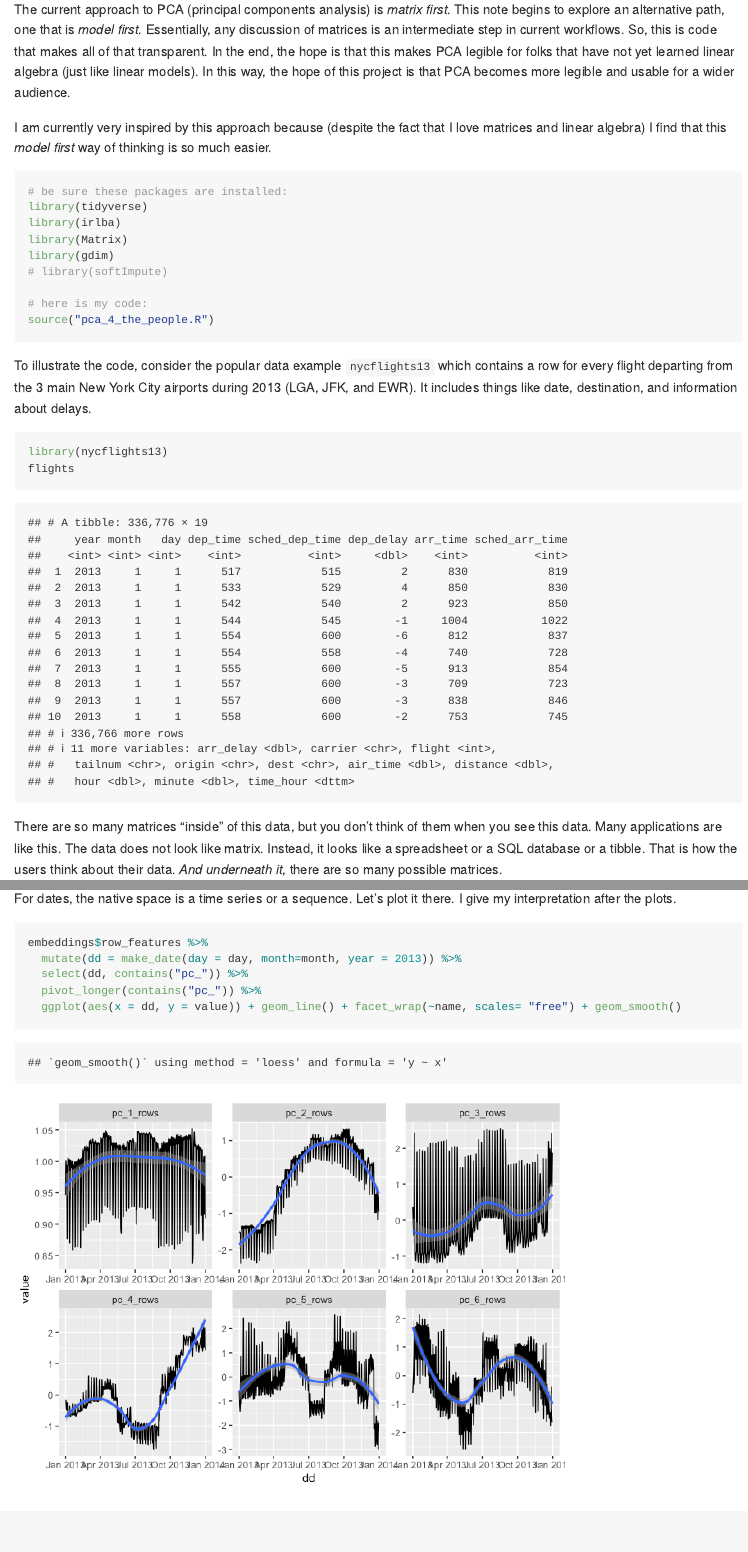
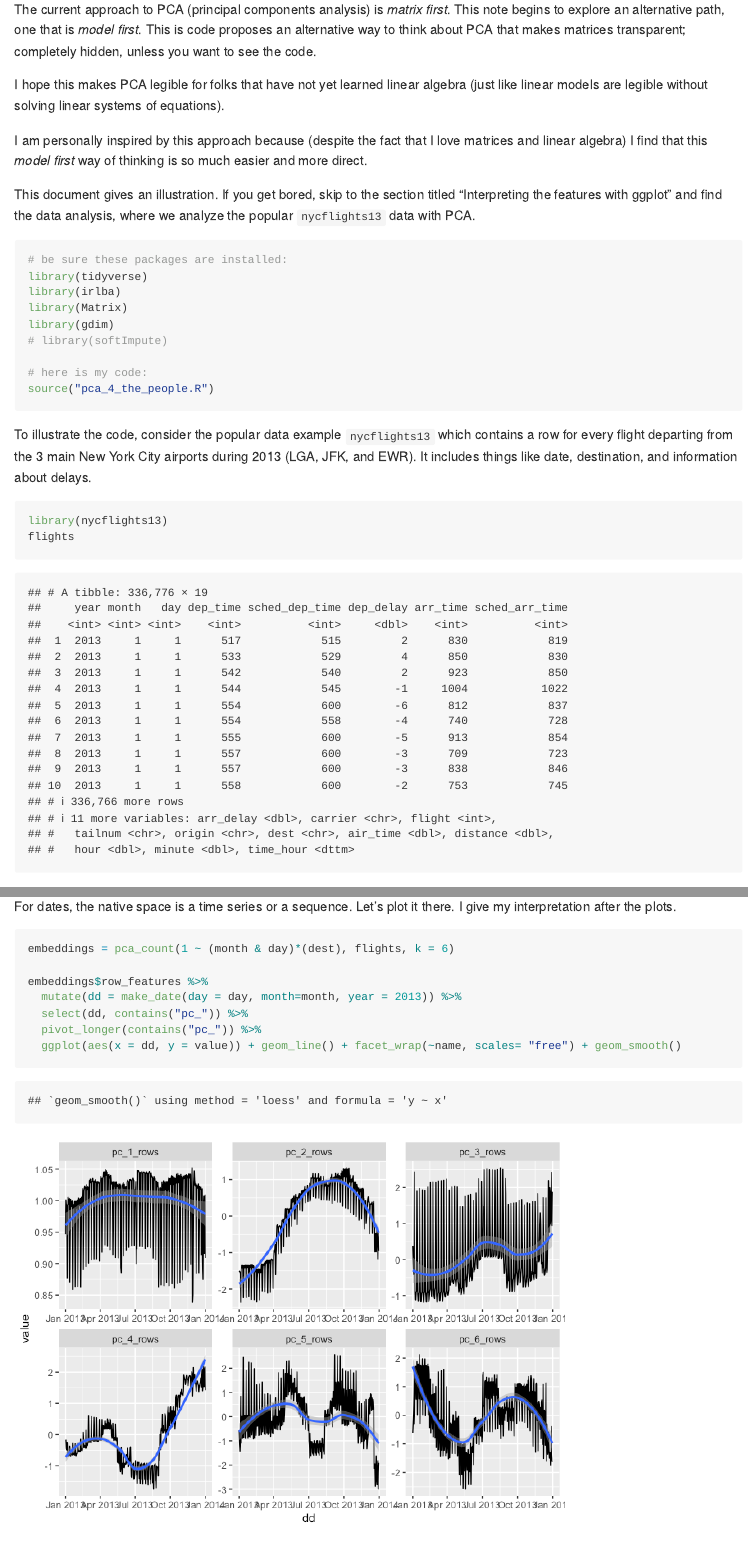
Before and after one commit to karlrohe/pca_4_the_people, an R Markdown document (README.Rmd): the page in a window 1100 px wide, from 150 px down, and a second part further down, joined at a grey line. The pictures show the output file README.md that the author committed with the source, drawn offline in the style of GitHub; long lines of code are wrapped.

Commit message:
clean up

````diff
--- a/README.Rmd
+++ b/README.Rmd
@@ -6,9 +6,13 @@ output: github_document
 ---
 
 
-The current approach to PCA (principal components analysis) is  *matrix first*. This note begins to explore an alternative path, one that is *model first*. Essentially, any discussion of matrices is an intermediate step in current workflows.  So, this is code that makes all of that transparent.  In the end, the hope is that this makes PCA legible for folks that have not yet learned linear algebra (just like linear models). In this way, the hope of this project is that PCA becomes more legible and usable for a wider audience.
+The current approach to PCA (principal components analysis) is  *matrix first*. This note begins to explore an alternative path, one that is *model first*. This is code proposes an alternative way to think about PCA that makes matrices transparent; completely hidden, unless you want to see the code.
 
-I am currently very inspired by this approach because (despite the fact that I love matrices and linear algebra) I find that this *model first* way of thinking is so much easier.
+I hope this makes PCA legible for folks that have not yet learned linear algebra (just like linear models are legible without solving linear systems of equations).
+
+I am personally inspired by this approach because (despite the fact that I love matrices and linear algebra) I find that this *model first* way of thinking is so much easier and more direct.
+
+This document gives an illustration.  If you get bored, skip to the section titled "Interpreting the features with ggplot" and find the data analysis, where we analyze the popular `nycflights13` data with PCA.
 
 ```{r, include=TRUE , message=FALSE}
 # be sure these packages are installed:
@@ -133,6 +137,8 @@ It is fun and easy to use these `row_features` and `column_features`.
 First, let's do the rows (i.e. dates). To interpret pc's, it is best to plot it with contextual information and/or in the *native space*.  For dates, the native space is a time series or a sequence.  Let's plot it there. I give my interpretation after the plots.
 
 ```{r, cache=TRUE}
+embeddings = pca_count(1 ~ (month & day)*(dest), flights, k = 6)
+
 embeddings$row_features %>%
   mutate(dd = make_date(day = day, month=month, year = 2013)) %>%
   select(dd, contains("pc_")) %>%
````
Also changed, not shown: README.md.
